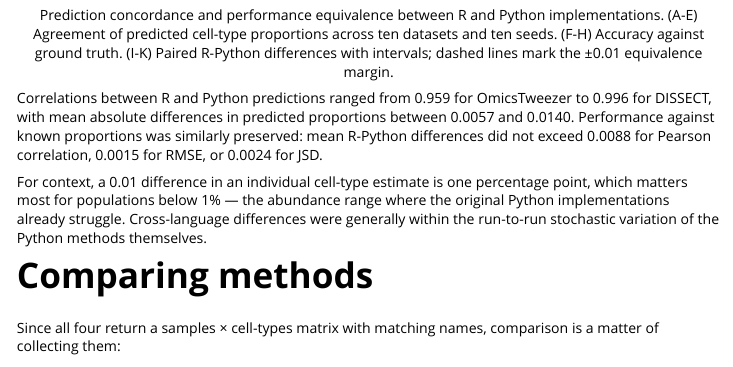
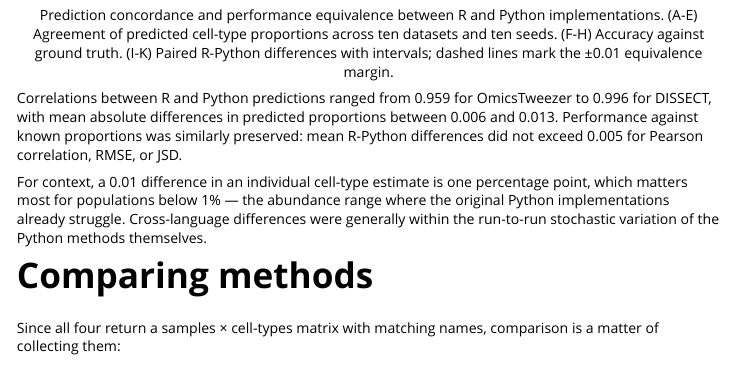
Before and after one commit to SergejRuff/QUASAR, an R Markdown document (vignettes/deep-learning-methods.Rmd): the page in a window 1100 px wide, from 2020 px down. Rendered offline with R 4.5, knitr and Pandoc, with nearby package versions.

```diff
--- a/vignettes/deep-learning-methods.Rmd
+++ b/vignettes/deep-learning-methods.Rmd
@@ -75,9 +75,8 @@
 
 Correlations between R and Python predictions ranged from 0.959 for
 OmicsTweezer to 0.996 for DISSECT, with mean absolute differences in predicted
-proportions between 0.0057 and 0.0140. Performance against known proportions
-was similarly preserved: mean R-Python differences did not exceed 0.0088 for
-Pearson correlation, 0.0015 for RMSE, or 0.0024 for JSD.
+proportions between 0.006 and 0.013. Performance against known proportions
+was similarly preserved: mean R-Python differences did not exceed 0.005 for Pearson correlation, RMSE, or JSD.
 
 For context, a 0.01 difference in an individual cell-type estimate is one
 percentage point, which matters most for populations below 1% — the abundance
```
Also changed, not shown: vignettes/figures/r_python_comparison.png, 1 other file.
